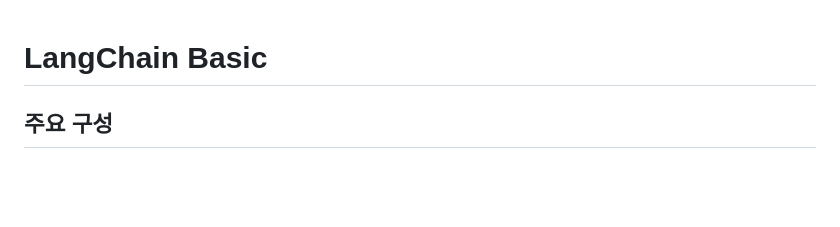
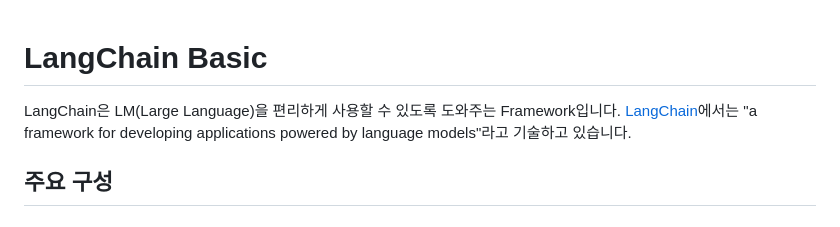
Before and after one commit to kyopark2014/LLM-LangChain, a Markdown page: langchain-basic.md, the part around the change. Rendered like a GitHub page; blank space fills up the shorter version.

```diff
--- a/langchain-basic.md
+++ b/langchain-basic.md
@@ -1,4 +1,6 @@
 # LangChain Basic
+
+LangChain은 LM(Large Language)을 편리하게 사용할 수 있도록 도와주는 Framework입니다. [LangChain](https://docs.langchain.com/docs/)에서는 "a framework for developing applications powered by language models"라고 기술하고 있습니다.
 
 ## 주요 구성
 
```
